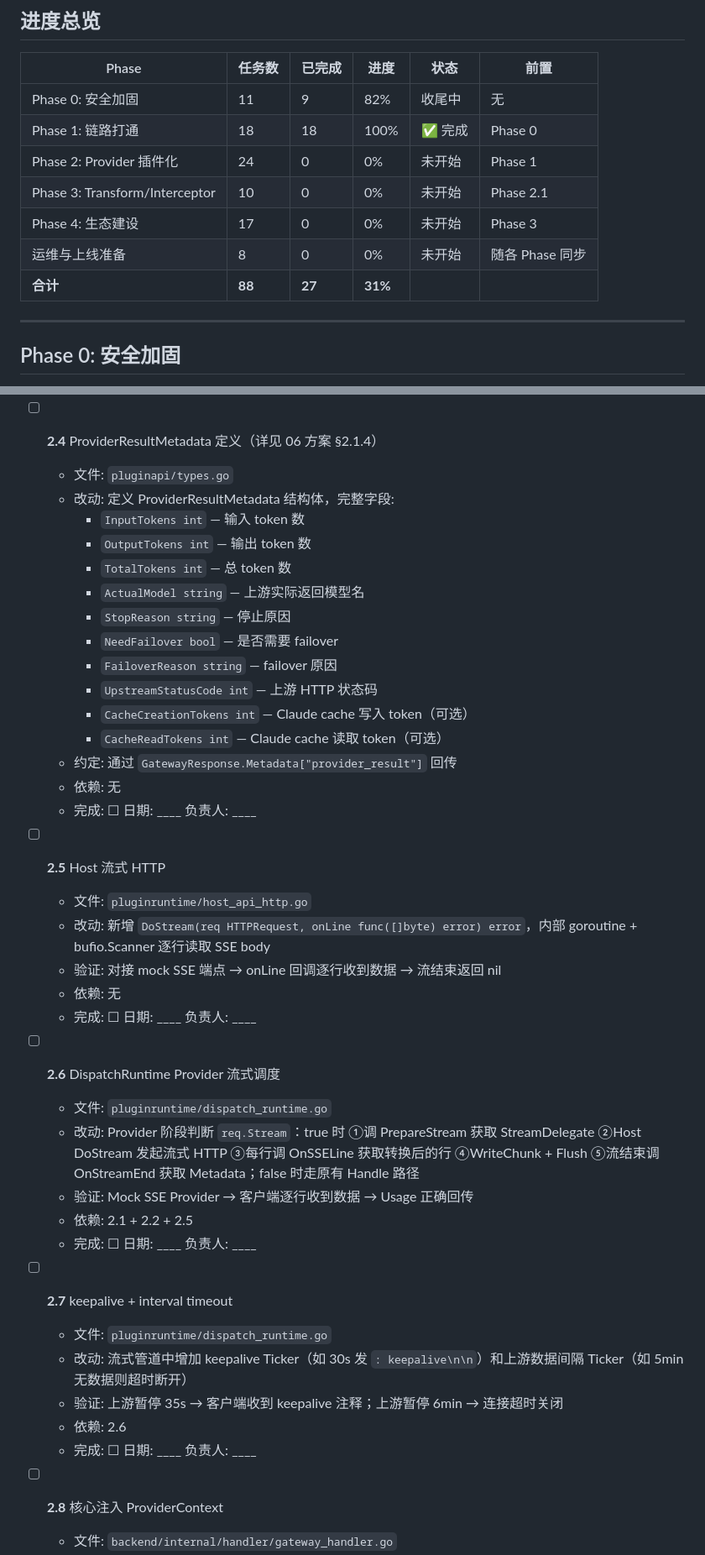
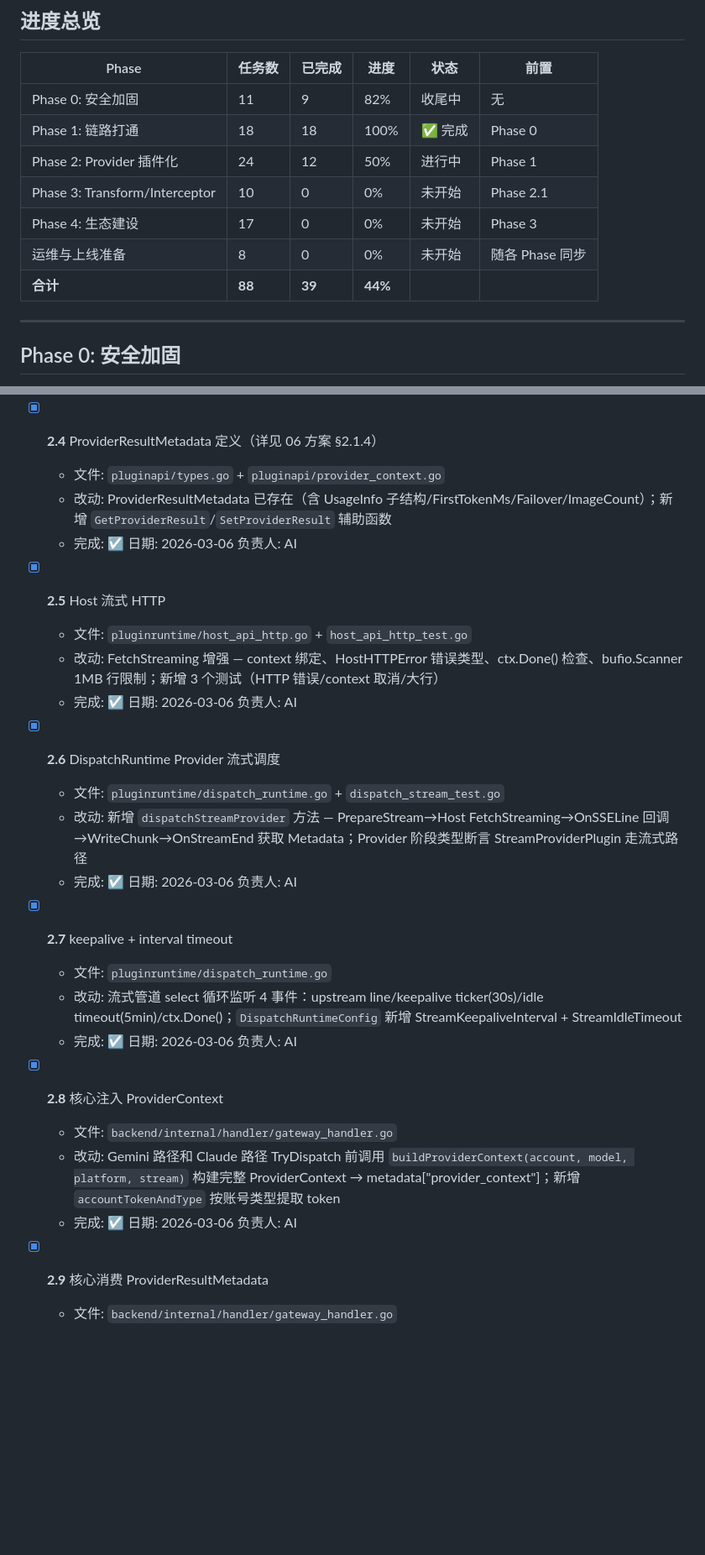
Before and after one commit to IanShaw027/sub2api-plugin-market, a Markdown page: docs/plugin-architecture/07-IMPLEMENTATION-CHECKLIST.md, 2 parts joined by grey strips. Shown at 84% size. Drawn GitHub-style; blank space fills up the shorter version.

```diff
--- a/docs/plugin-architecture/07-IMPLEMENTATION-CHECKLIST.md
+++ b/docs/plugin-architecture/07-IMPLEMENTATION-CHECKLIST.md
@@ -12,11 +12,11 @@
 |-------|-------|--------|------|------|------|
 | Phase 0: 安全加固 | 11 | 9 | 82% | 收尾中 | 无 |
 | Phase 1: 链路打通 | 18 | 18 | 100% | ✅ 完成 | Phase 0 |
-| Phase 2: Provider 插件化 | 24 | 0 | 0% | 未开始 | Phase 1 |
+| Phase 2: Provider 插件化 | 24 | 12 | 50% | 进行中 | Phase 1 |
 | Phase 3: Transform/Interceptor | 10 | 0 | 0% | 未开始 | Phase 2.1 |
 | Phase 4: 生态建设 | 17 | 0 | 0% | 未开始 | Phase 3 |
 | 运维与上线准备 | 8 | 0 | 0% | 未开始 | 随各 Phase 同步 |
-| **合计** | **88** | **27** | **31%** | | |
+| **合计** | **88** | **39** | **44%** | | |
 
 ---
 
@@ -273,43 +269,30 @@
   - 依赖: 无
   - 完成: ☐  日期: ____  负责人: ____
 
-- [ ] **2.4** ProviderResultMetadata 定义（详见 06 方案 §2.1.4）
-  - 文件: `pluginapi/types.go`
-  - 改动: 定义 ProviderResultMetadata 结构体，完整字段:
-    - `InputTokens int` — 输入 token 数
-    - `OutputTokens int` — 输出 token 数
-    - `TotalTokens int` — 总 token 数
-    - `ActualModel string` — 上游实际返回模型名
-    - `StopReason string` — 停止原因
-    - `NeedFailover bool` — 是否需要 failover
-    - `FailoverReason string` — failover 原因
-    - `UpstreamStatusCode int` — 上游 HTTP 状态码
-    - `CacheCreationTokens int` — Claude cache 写入 token（可选）
-    - `CacheReadTokens int` — Claude cache 读取 token（可选）
-  - 约定: 通过 `GatewayResponse.Metadata["provider_result"]` 回传
-  - 依赖: 无
-  - 完成: ☐  日期: ____  负责人: ____
+- [x] **2.4** ProviderResultMetadata 定义（详见 06 方案 §2.1.4）
+  - 文件: `pluginapi/types.go` + `pluginapi/provider_context.go`
+  - 改动: ProviderResultMetadata 已存在（含 UsageInfo 子结构/FirstTokenMs/Failover/ImageCount）；新增 `GetProviderResult`/`SetProviderResult` 辅助函数
+  - 完成: ☑  日期: 2026-03-06  负责人: AI
 
-- [ ] **2.5** Host 流式 HTTP
-  - 文件: `pluginruntime/host_api_http.go`
-  - 改动: 新增 `DoStream(req HTTPRequest, onLine func([]byte) error) error`，内部 goroutine + bufio.Scanner 逐行读取 SSE body
-  - 验证: 对接 mock SSE 端点 → onLine 回调逐行收到数据 → 流结束返回 nil
-  - 依赖: 无
-  - 完成: ☐  日期: ____  负责人: ____
+- [x] **2.5** Host 流式 HTTP
+  - 文件: `pluginruntime/host_api_http.go` + `host_api_http_test.go`
+  - 改动: FetchStreaming 增强 — context 绑定、HostHTTPError 错误类型、ctx.Done() 检查、bufio.Scanner 1MB 行限制；新增 3 个测试（HTTP 错误/context 取消/大行）
+  - 完成: ☑  日期: 2026-03-06  负责人: AI
 
-- [ ] **2.6** DispatchRuntime Provider 流式调度
+- [x] **2.6** DispatchRuntime Provider 流式调度
+  - 文件: `pluginruntime/dispatch_runtime.go` + `dispatch_stream_test.go`
+  - 改动: 新增 `dispatchStreamProvider` 方法 — PrepareStream→Host FetchStreaming→OnSSELine 回调→WriteChunk→OnStreamEnd 获取 Metadata；Provider 阶段类型断言 StreamProviderPlugin 走流式路径
+  - 完成: ☑  日期: 2026-03-06  负责人: AI
+
+- [x] **2.7** keepalive + interval timeout
   - 文件: `pluginruntime/dispatch_runtime.go`
-  - 改动: Provider 阶段判断 `req.Stream`：true 时 ①调 PrepareStream 获取 StreamDelegate ②Host DoStream 发起流式 HTTP ③每行调 OnSSELine 获取转换后的行 ④WriteChunk + Flush ⑤流结束调 OnStreamEnd 获取 Metadata；false 时走原有 Handle 路径
-  - 验证: Mock SSE Provider → 客户端逐行收到数据 → Usage 正确回传
-  - 依赖: 2.1 + 2.2 + 2.5
-  - 完成: ☐  日期: ____  负责人: ____
+  - 改动: 流式管道 select 循环监听 4 事件：upstream line/keepalive ticker(30s)/idle timeout(5min)/ctx.Done()；`DispatchRuntimeConfig` 新增 StreamKeepaliveInterval + StreamIdleTimeout
+  - 完成: ☑  日期: 2026-03-06  负责人: AI
 
-- [ ] **2.7** keepalive + interval timeout
-  - 文件: `pluginruntime/dispatch_runtime.go`
-  - 改动: 流式管道中增加 keepalive Ticker（如 30s 发 `: keepalive\n\n`）和上游数据间隔 Ticker（如 5min 无数据则超时断开）
-  - 验证: 上游暂停 35s → 客户端收到 keepalive 注释；上游暂停 6min → 连接超时关闭
-  - 依赖: 2.6
-  - 完成: ☐  日期: ____  负责人: ____
+- [x] **2.8** 核心注入 ProviderContext
+  - 文件: `backend/internal/handler/gateway_handler.go`
+  - 改动: Gemini 路径和 Claude 路径 TryDispatch 前调用 `buildProviderContext(account, model, platform, stream)` 构建完整 ProviderContext → metadata["provider_context"]；新增 `accountTokenAndType` 按账号类型提取 token
+  - 完成: ☑  日期: 2026-03-06  负责人: AI
 
-- [ ] **2.8** 核心注入 ProviderContext
+- [x] **2.9** 核心消费 ProviderResultMetadata
   - 文件: `backend/internal/handler/gateway_handler.go`
```
Also changed, not shown: other parts of docs/plugin-architecture/07-IMPLEMENTATION-CHECKLIST.md (+21 -43 lines).
